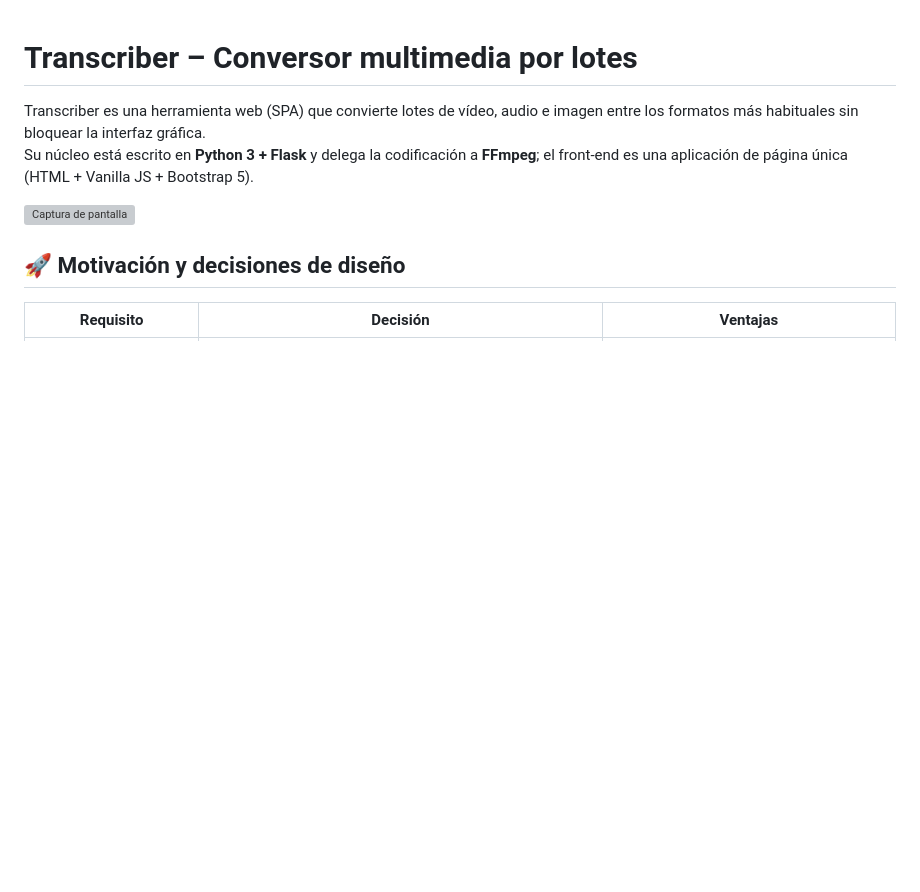
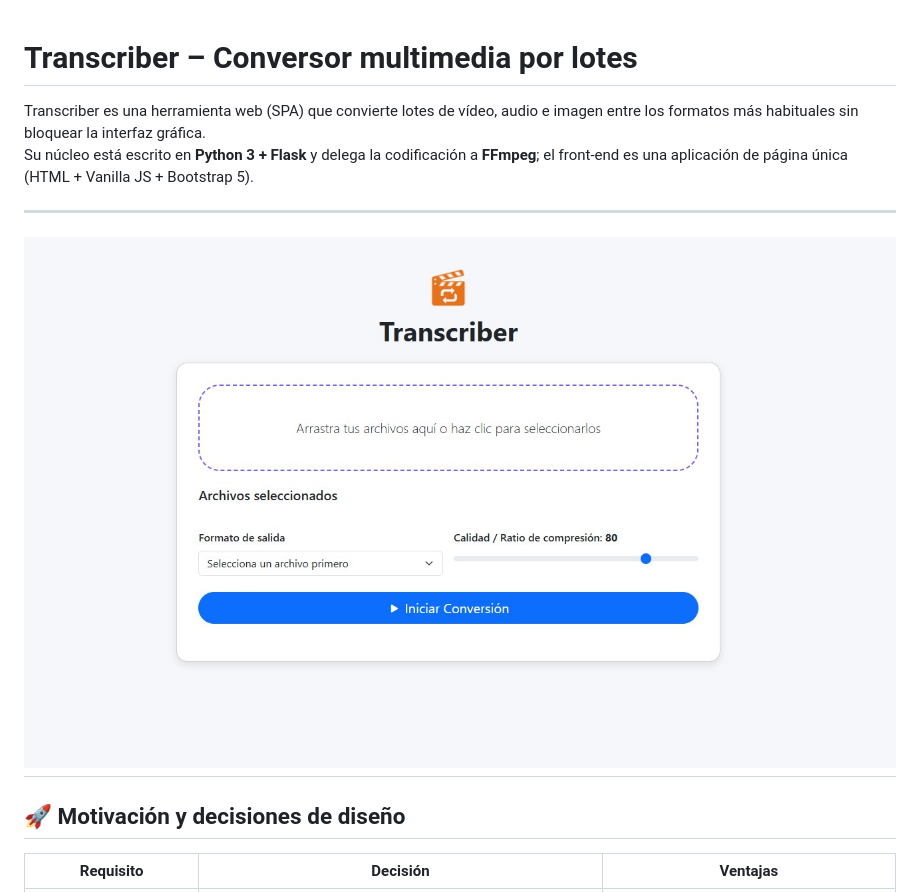
Before and after one commit to jmcc0049/transcriber, a Markdown page: README.md, the part around the change. Drawn GitHub-style; pictures changed too: static/screenshot.jpg (added); blank space fills up the shorter version; grey boxes are pictures that could not be loaded.

Commit message:
Pequeña modificación de README

```diff
--- a/README.md
+++ b/README.md
@@ -3,8 +3,9 @@
 Transcriber es una herramienta web (SPA) que convierte lotes de vídeo, audio e imagen entre los formatos más habituales sin bloquear la interfaz gráfica.
 Su núcleo está escrito en **Python 3 + Flask** y delega la codificación a **FFmpeg**; el front-end es una aplicación de página única (HTML + Vanilla JS + Bootstrap 5).
 
-![Captura de pantalla](docs/screenshot.jpg)
-
+---
+![Captura de pantalla](static/screenshot.jpg)
+---
 
 ## 🚀 Motivación y decisiones de diseño
 
```
